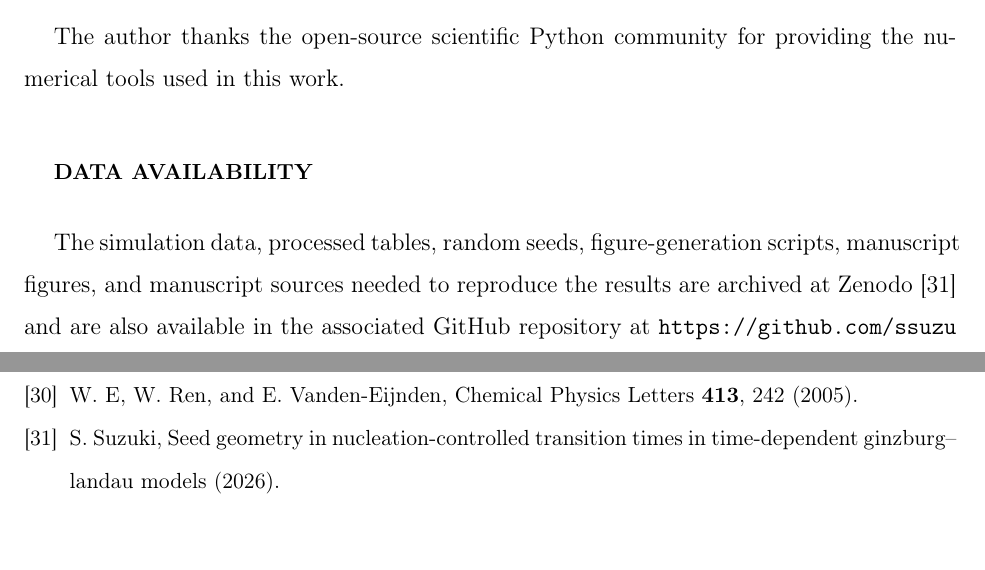
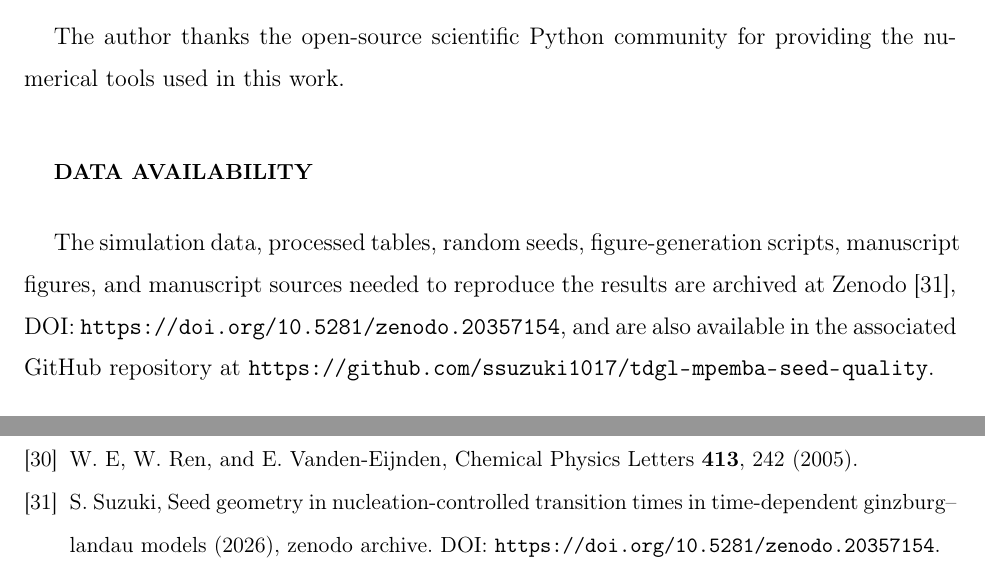
Before and after one commit to ssuzuki1017/tdgl-mpemba-seed-quality, a LaTeX paper (manuscript/manuscript_revtex.tex): two parts of pages 24 and 26 of 26, joined at a grey line, cut so that both start at the same text, the shorter picture padded with empty space. Compiled offline with pdfLaTeX.

Commit message:
Show Zenodo DOI and add contact email

```diff
--- a/manuscript/manuscript_revtex.tex
+++ b/manuscript/manuscript_revtex.tex
@@ -419,7 +419,7 @@ The author thanks the open-source scientific Python community for providing the
 \end{acknowledgments}
 
 \section*{Data Availability}
-The simulation data, processed tables, random seeds, figure-generation scripts, manuscript figures, and manuscript sources needed to reproduce the results are archived at Zenodo~\cite{SuzukiZenodo2026} and are also available in the associated GitHub repository at \url{https://github.com/ssuzuki1017/tdgl-mpemba-seed-quality}.
+The simulation data, processed tables, random seeds, figure-generation scripts, manuscript figures, and manuscript sources needed to reproduce the results are archived at Zenodo~\cite{SuzukiZenodo2026}, DOI: \url{https://doi.org/10.5281/zenodo.20357154}, and are also available in the associated GitHub repository at \url{https://github.com/ssuzuki1017/tdgl-mpemba-seed-quality}.
 
 \bibliographystyle{apsrev4-2}
 \bibliography{references_verified}
```
Also changed, not shown: manuscript/references_verified.bib (+1 -0 lines), manuscript/manuscript_revtex.pdf.
